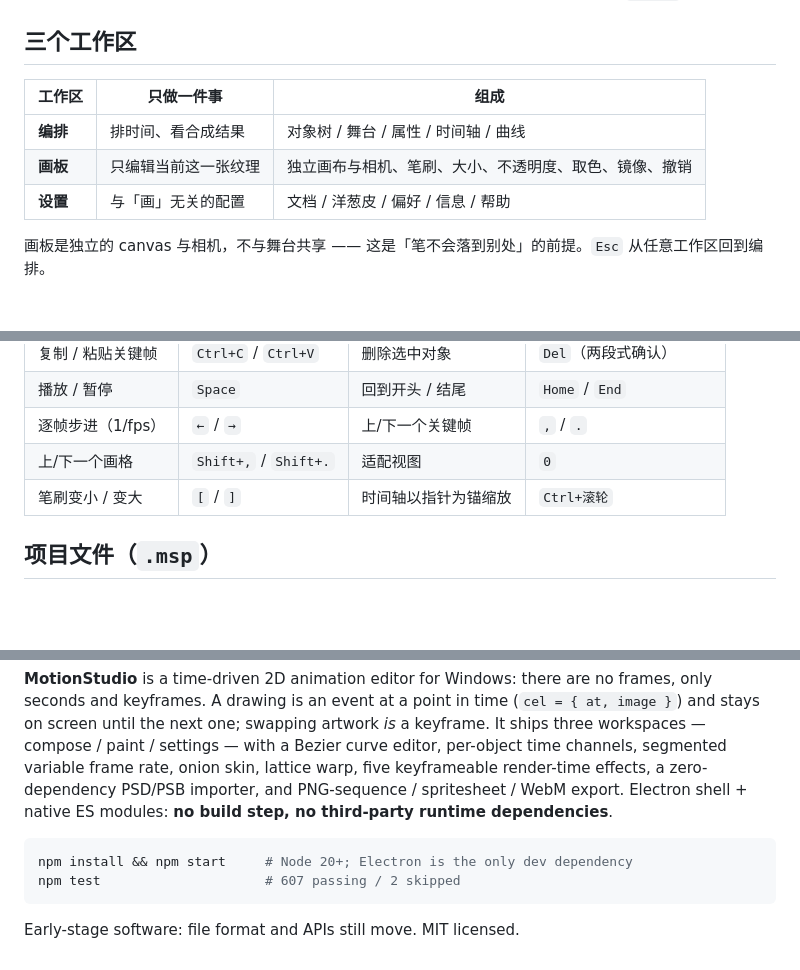
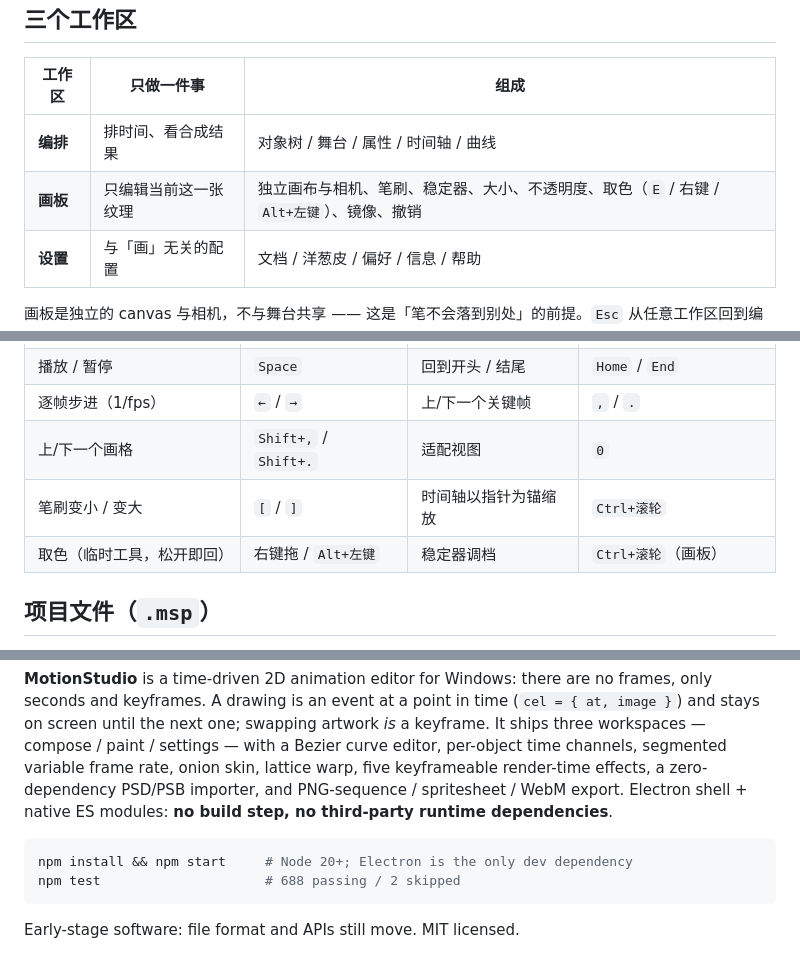
Before and after one commit to Satyr-Astry/motionstudio, a Markdown page: README.md, 3 parts joined by grey strips. Drawn GitHub-style; blank space fills up the shorter version.

````diff
--- a/README.md
+++ b/README.md
@@ -73,7 +75,7 @@ npm start
 | 工作区 | 只做一件事 | 组成 |
 | --- | --- | --- |
 | **编排** | 排时间、看合成结果 | 对象树 / 舞台 / 属性 / 时间轴 / 曲线 |
-| **画板** | 只编辑当前这一张纹理 | 独立画布与相机、笔刷、大小、不透明度、取色、镜像、撤销 |
+| **画板** | 只编辑当前这一张纹理 | 独立画布与相机、笔刷、稳定器、大小、不透明度、取色（`E` / 右键 / `Alt+左键`）、镜像、撤销 |
 | **设置** | 与「画」无关的配置 | 文档 / 洋葱皮 / 偏好 / 信息 / 帮助 |
 
 画板是独立的 canvas 与相机，不与舞台共享 —— 这是「笔不会落到别处」的前提。`Esc` 从任意工作区回到编排。
@@ -102,6 +104,7 @@ npm start
 | 逐帧步进（1/fps） | `←` / `→` | 上/下一个关键帧 | `,` / `.` |
 | 上/下一个画格 | `Shift+,` / `Shift+.` | 适配视图 | `0` |
 | 笔刷变小 / 变大 | `[` / `]` | 时间轴以指针为锚缩放 | `Ctrl+滚轮` |
+| 取色（临时工具，松开即回） | 右键拖 / `Alt+左键` | 稳定器调档 | `Ctrl+滚轮`（画板） |
 
 ## 项目文件（`.msp`）
 
@@ -187,7 +190,7 @@ npm run check   # 静态一致性：帧概念残留 + 失效 import
 
 ```bash
 npm install && npm start     # Node 20+; Electron is the only dev dependency
-npm test                     # 607 passing / 2 skipped
+npm test                     # 688 passing / 2 skipped
 ```
 
 Early-stage software: file format and APIs still move. MIT licensed.
````
Also changed, not shown: other parts of README.md (+6 -4 lines), CHANGELOG.md (+26 -0 lines).
